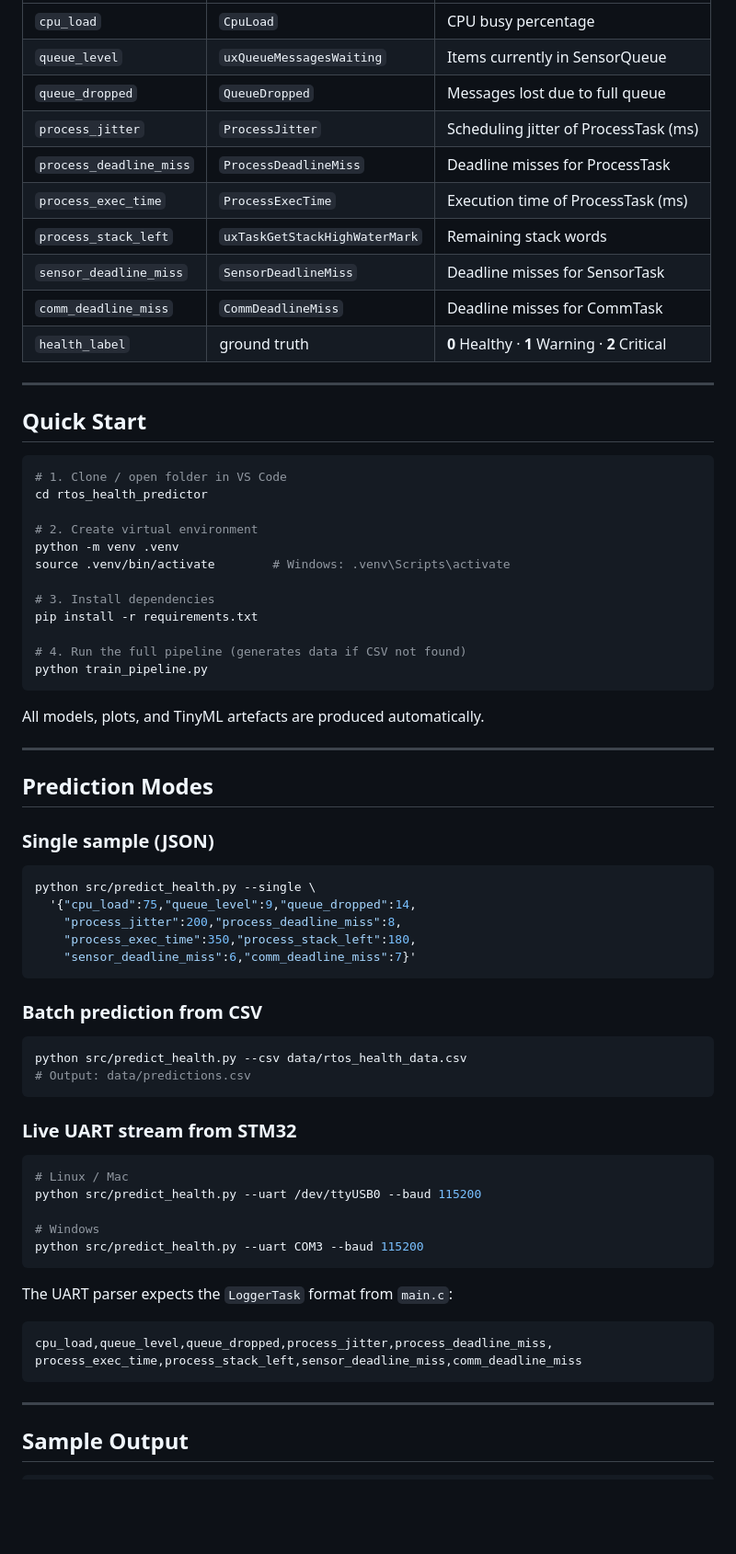
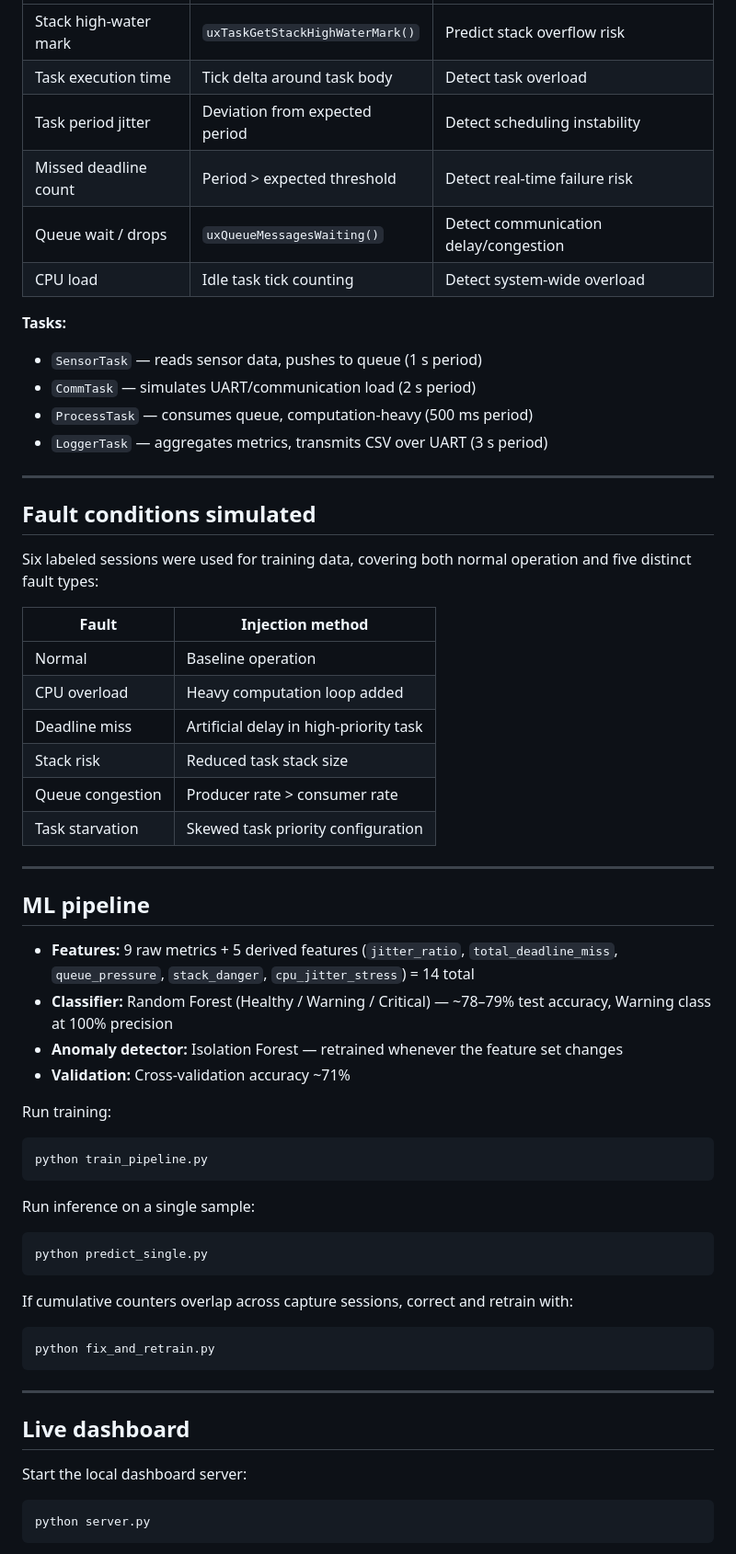
Before and after one commit to logesh1804/rtos-health-monitor, a Markdown page: README.md, the part around one of its changes. Shown at 92% size. GitHub-like rendering; blank space fills up the shorter version.

````diff
--- a/README.md
+++ b/README.md
@@ -49,72 +64,61 @@ rtos_health_predictor/
 |---|---|---|
-| `cpu_load` | `CpuLoad` | CPU busy percentage |
-| `queue_level` | `uxQueueMessagesWaiting` | Items currently in SensorQueue |
-| `queue_dropped` | `QueueDropped` | Messages lost due to full queue |
-| `process_jitter` | `ProcessJitter` | Scheduling jitter of ProcessTask (ms) |
-| `process_deadline_miss` | `ProcessDeadlineMiss` | Deadline misses for ProcessTask |
-| `process_exec_time` | `ProcessExecTime` | Execution time of ProcessTask (ms) |
-| `process_stack_left` | `uxTaskGetStackHighWaterMark` | Remaining stack words |
-| `sensor_deadline_miss` | `SensorDeadlineMiss` | Deadline misses for SensorTask |
-| `comm_deadline_miss` | `CommDeadlineMiss` | Deadline misses for CommTask |
-| `health_label` | ground truth | **0** Healthy · **1** Warning · **2** Critical |
+| Stack high-water mark | `uxTaskGetStackHighWaterMark()` | Predict stack overflow risk |
+| Task execution time | Tick delta around task body | Detect task overload |
+| Task period jitter | Deviation from expected period | Detect scheduling instability |
+| Missed deadline count | Period > expected threshold | Detect real-time failure risk |
+| Queue wait / drops | `uxQueueMessagesWaiting()` | Detect communication delay/congestion |
+| CPU load | Idle task tick counting | Detect system-wide overload |
+
+**Tasks:**
+- `SensorTask` — reads sensor data, pushes to queue (1 s period)
+- `CommTask` — simulates UART/communication load (2 s period)
+- `ProcessTask` — consumes queue, computation-heavy (500 ms period)
+- `LoggerTask` — aggregates metrics, transmits CSV over UART (3 s period)
 
 ---
 
-## Quick Start
+## Fault conditions simulated
 
+Six labeled sessions were used for training data, covering both normal operation and five distinct fault types:
+
+| Fault | Injection method |
+|---|---|
+| Normal | Baseline operation |
+| CPU overload | Heavy computation loop added |
+| Deadline miss | Artificial delay in high-priority task |
+| Stack risk | Reduced task stack size |
+| Queue congestion | Producer rate > consumer rate |
+| Task starvation | Skewed task priority configuration |
+
+---
+
+## ML pipeline
+
+- **Features:** 9 raw metrics + 5 derived features (`jitter_ratio`, `total_deadline_miss`, `queue_pressure`, `stack_danger`, `cpu_jitter_stress`) = 14 total
+- **Classifier:** Random Forest (Healthy / Warning / Critical) — ~78–79% test accuracy, Warning class at 100% precision
+- **Anomaly detector:** Isolation Forest — retrained whenever the feature set changes
+- **Validation:** Cross-validation accuracy ~71%
+
+Run training:
 ```bash
-# 1. Clone / open folder in VS Code
-cd rtos_health_predictor
-
-# 2. Create virtual environment
-python -m venv .venv
-source .venv/bin/activate        # Windows: .venv\Scripts\activate
-
-# 3. Install dependencies
-pip install -r requirements.txt
-
-# 4. Run the full pipeline (generates data if CSV not found)
 python train_pipeline.py
 ```
 
-All models, plots, and TinyML artefacts are produced automatically.
-
----
-
-## Prediction Modes
-
-### Single sample (JSON)
+Run inference on a single sample:
 ```bash
-python src/predict_health.py --single \
-  '{"cpu_load":75,"queue_level":9,"queue_dropped":14,
-    "process_jitter":200,"process_deadline_miss":8,
-    "process_exec_time":350,"process_stack_left":180,
-    "sensor_deadline_miss":6,"comm_deadline_miss":7}'
+python predict_single.py
 ```
 
-### Batch prediction from CSV
+If cumulative counters overlap across capture sessions, correct and retrain with:
 ```bash
-python src/predict_health.py --csv data/rtos_health_data.csv
-# Output: data/predictions.csv
-```
-
-### Live UART stream from STM32
-```bash
-# Linux / Mac
-python src/predict_health.py --uart /dev/ttyUSB0 --baud 115200
-
-# Windows
-python src/predict_health.py --uart COM3 --baud 115200
-```
-
-The UART parser expects the `LoggerTask` format from `main.c`:
-```
-cpu_load,queue_level,queue_dropped,process_jitter,process_deadline_miss,
-process_exec_time,process_stack_left,sensor_deadline_miss,comm_deadline_miss
+python fix_and_retrain.py
 ```
 
 ---
 
-## Sample Output
+## Live dashboard
 
+Start the local dashboard server:
+```bash
+python server.py
 ```
````
Also changed, not shown: other parts of README.md (+94 -89 lines).
